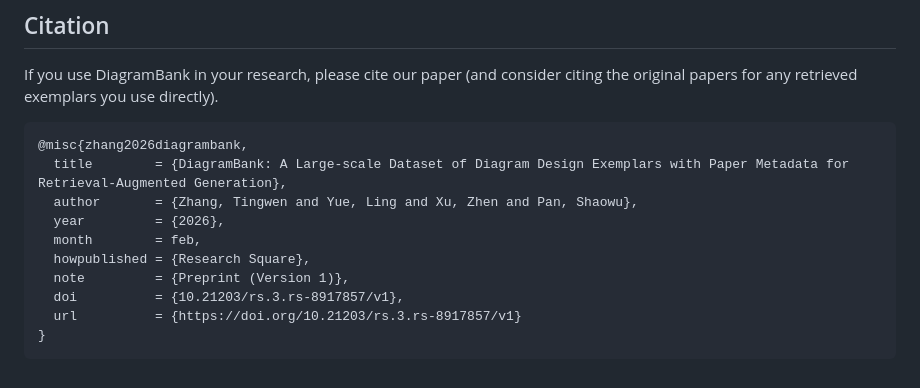
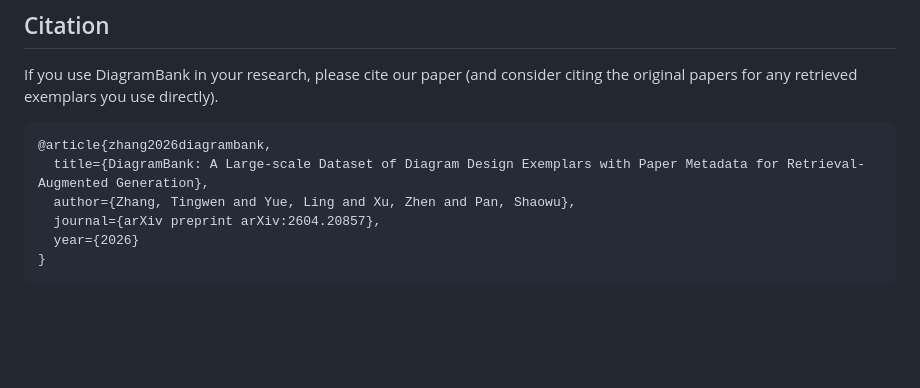
Before and after one commit to csml-rpi/DiagramBank, a Markdown page: README.md, the part around the change. Drawn GitHub-style; blank space fills up the shorter version.

Commit message:
Change citation from misc to article format
Updated citation format for DiagramBank reference in README.

````diff
--- a/README.md
+++ b/README.md
@@ -224,14 +224,10 @@ If you want to reproduce this work, see [reproduce/README.md](reproduce/README.m
 If you use DiagramBank in your research, please cite our paper (and consider citing the original papers for any retrieved exemplars you use directly).
 
 ```bibtex
-@misc{zhang2026diagrambank,
-  title        = {DiagramBank: A Large-scale Dataset of Diagram Design Exemplars with Paper Metadata for Retrieval-Augmented Generation},
-  author       = {Zhang, Tingwen and Yue, Ling and Xu, Zhen and Pan, Shaowu},
-  year         = {2026},
-  month        = feb,
-  howpublished = {Research Square},
-  note         = {Preprint (Version 1)},
-  doi          = {10.21203/rs.3.rs-8917857/v1},
-  url          = {https://doi.org/10.21203/rs.3.rs-8917857/v1}
+@article{zhang2026diagrambank,
+  title={DiagramBank: A Large-scale Dataset of Diagram Design Exemplars with Paper Metadata for Retrieval-Augmented Generation},
+  author={Zhang, Tingwen and Yue, Ling and Xu, Zhen and Pan, Shaowu},
+  journal={arXiv preprint arXiv:2604.20857},
+  year={2026}
 }
 ```
````
